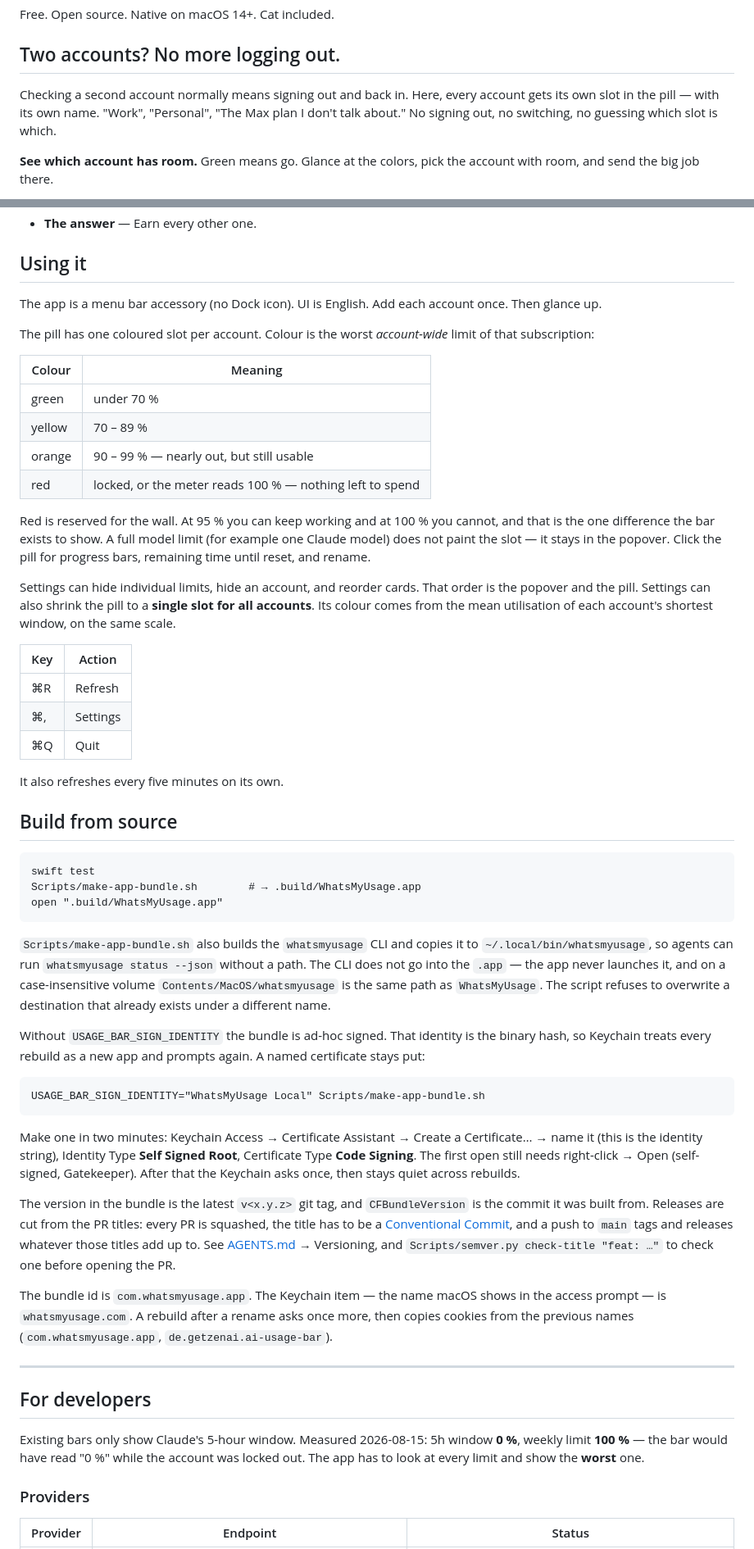
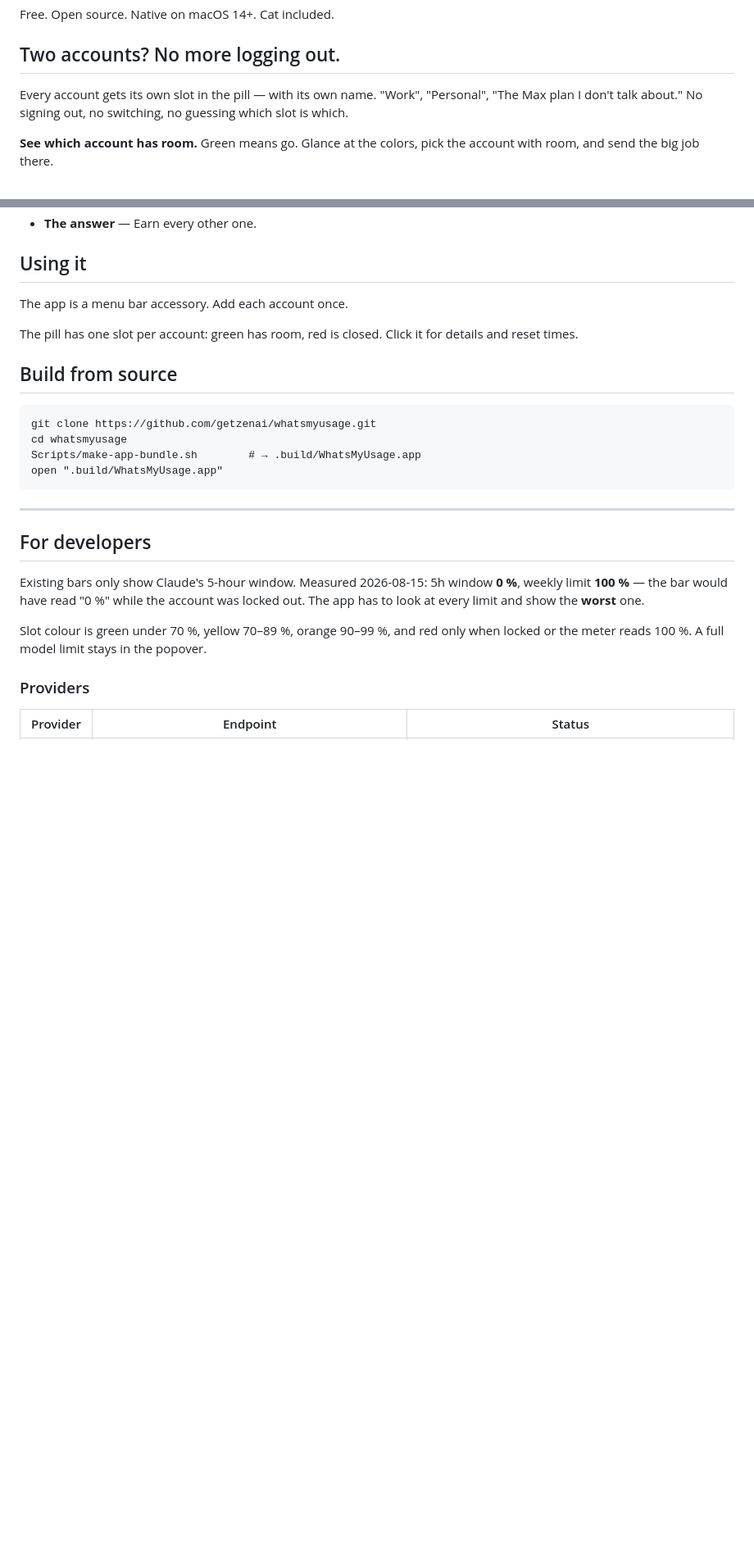
Before and after one commit to getzenai/whatsmyusage, a Markdown page: README.md, 2 parts joined by grey strips. Shown at 82% size. Rendered like a GitHub page; blank space fills up the shorter version.

Commit message:
docs: cut the README user half to a pitch
Using it is four sentences. Build is clone plus the bundle script.
Colour scale, signing, versioning, and the compact-pill mean sit once
under For developers.

Co-authored-by: Fabian Hertwig <fabian.hertwig@gmail.com>
Signed-off-by: Fabian Hertwig <fabian.hertwig@gmail.com>

````diff
--- a/README.md
+++ b/README.md
@@ -12,10 +12,9 @@ Free. Open source. Native on macOS 14+. Cat included.
 
 ## Two accounts? No more logging out.
 
-Checking a second account normally means signing out and back in. Here, every
-account gets its own slot in the pill — with its own name. "Work", "Personal",
-"The Max plan I don't talk about." No signing out, no switching, no guessing
-which slot is which.
+Every account gets its own slot in the pill — with its own name. "Work",
+"Personal", "The Max plan I don't talk about." No signing out, no switching,
+no guessing which slot is which.
 
 **See which account has room.** Green means go. Glance at the colors, pick the
 account with room, and send the big job there.
@@ -46,78 +45,19 @@ Nothing to set up. The app just notices — quietly, like the cat.
 
 ## Using it
 
-The app is a menu bar accessory (no Dock icon). UI is English. Add each
-account once. Then glance up.
+The app is a menu bar accessory. Add each account once.
 
-The pill has one coloured slot per account. Colour is the worst *account-wide*
-limit of that subscription:
-
-| Colour | Meaning |
-|---|---|
-| green | under 70 % |
-| yellow | 70 – 89 % |
-| orange | 90 – 99 % — nearly out, but still usable |
-| red | locked, or the meter reads 100 % — nothing left to spend |
-
-Red is reserved for the wall. At 95 % you can keep working and at 100 % you
-cannot, and that is the one difference the bar exists to show. A full model
-limit (for example one Claude model) does not paint the slot — it stays in the
-popover. Click the pill for progress bars, remaining time until reset, and
-rename.
-
-Settings can hide individual limits, hide an account, and reorder cards. That
-order is the popover and the pill. Settings can also shrink the pill to a
-**single slot for all accounts**. Its colour comes from the mean utilisation of
-each account's shortest window, on the same scale.
-
-| Key | Action |
-|---|---|
-| ⌘R | Refresh |
-| ⌘, | Settings |
-| ⌘Q | Quit |
-
-It also refreshes every five minutes on its own.
+The pill has one slot per account: green has room, red is closed. Click it
+for details and reset times.
 
 ## Build from source
 
 ```
-swift test
+git clone https://github.com/getzenai/whatsmyusage.git
+cd whatsmyusage
 Scripts/make-app-bundle.sh        # → .build/WhatsMyUsage.app
 open ".build/WhatsMyUsage.app"
 ```
-
-`Scripts/make-app-bundle.sh` also builds the `whatsmyusage` CLI and copies
-it to `~/.local/bin/whatsmyusage`, so agents can run `whatsmyusage status --json`
-without a path. The CLI does not go into the `.app` — the app never launches
-it, and on a case-insensitive volume `Contents/MacOS/whatsmyusage` is the
-same path as `WhatsMyUsage`. The script refuses to overwrite a destination
-that already exists under a different name.
-
-Without `USAGE_BAR_SIGN_IDENTITY` the bundle is ad-hoc signed. That identity
-is the binary hash, so Keychain treats every rebuild as a new app and prompts
-again. A named certificate stays put:
-
-```
-USAGE_BAR_SIGN_IDENTITY="WhatsMyUsage Local" Scripts/make-app-bundle.sh
-```
-
-Make one in two minutes: Keychain Access → Certificate Assistant → Create a
-Certificate… → name it (this is the identity string), Identity Type **Self
-Signed Root**, Certificate Type **Code Signing**. The first open still needs
-right-click → Open (self-signed, Gatekeeper). After that the Keychain asks
-once, then stays quiet across rebuilds.
-
-The version in the bundle is the latest `v<x.y.z>` git tag, and `CFBundleVersion`
-is the commit it was built from. Releases are cut from the PR titles: every PR is
-squashed, the title has to be a [Conventional Commit](https://www.conventionalcommits.org),
-and a push to `main` tags and releases whatever those titles add up to. See
-[AGENTS.md](AGENTS.md) → Versioning, and `Scripts/semver.py check-title "feat: …"`
-to check one before opening the PR.
-
-The bundle id is `com.whatsmyusage.app`. The Keychain item — the name macOS
-shows in the access prompt — is `whatsmyusage.com`. A rebuild after a rename
-asks once more, then copies cookies from the previous names
-(`com.whatsmyusage.app`, `de.getzenai.ai-usage-bar`).
 
 ---
 
@@ -127,6 +67,9 @@ Existing bars only show Claude's 5-hour window. Measured 2026-08-15:
 5h window **0 %**, weekly limit **100 %** — the bar would have read "0 %" while the
 account was locked out. The app has to look at every limit and show the **worst**
 one.
+
+Slot colour is green under 70 %, yellow 70–89 %, orange 90–99 %, and red only
+when locked or the meter reads 100 %. A full model limit stays in the popover.
 
 ### Providers
 
````
Also changed, not shown: other parts of README.md (+34 -2 lines).
